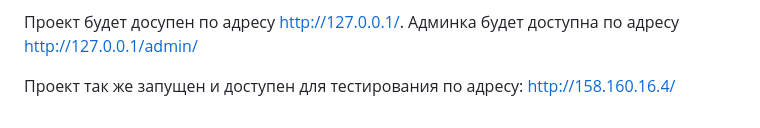
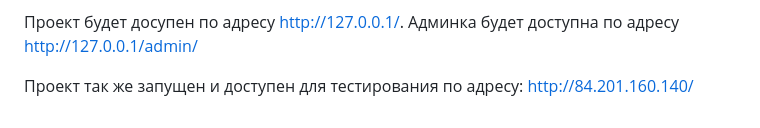
Before and after one commit to elvir906/test_task_stripe, a Markdown page: README.md, the part around the change. Drawn GitHub-style.

Commit message:
action20

```diff
--- a/README.md
+++ b/README.md
@@ -73,4 +73,4 @@ Docker сам установит нужные зависимости из requir
 Проект будет досупен по адресу http://127.0.0.1/.
 Админка будет доступна по адресу http://127.0.0.1/admin/
 
-Проект так же запущен и доступен для тестирования по адресу: http://158.160.16.4/
+Проект так же запущен и доступен для тестирования по адресу: http://84.201.160.140/
```
